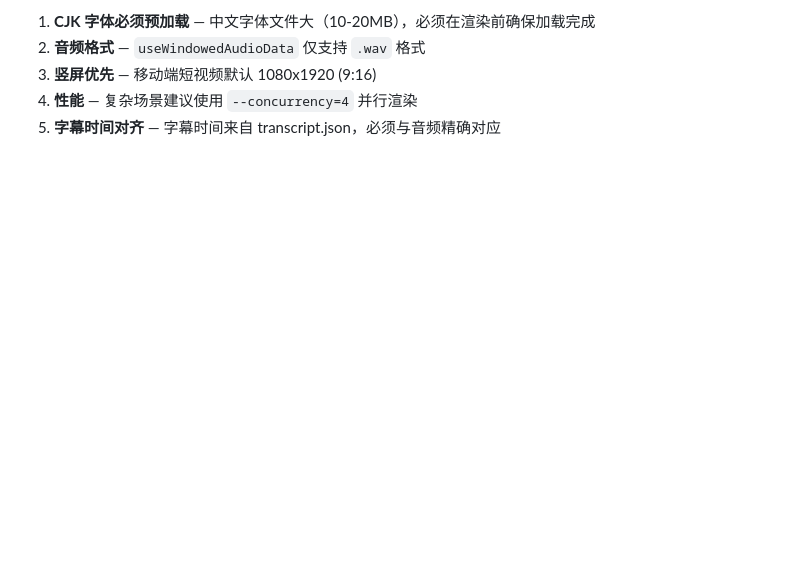
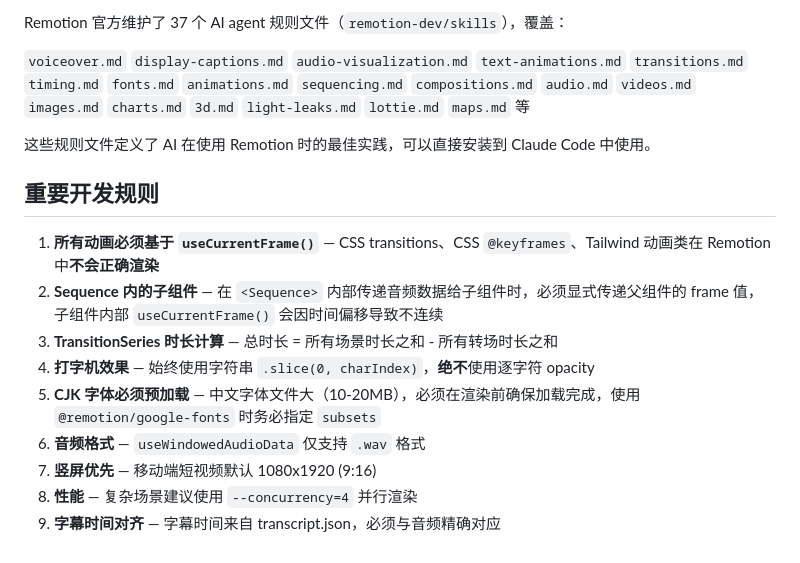
Before and after one commit to maxazure/video-editing-skill, a Markdown page: REMOTION_VOICEOVER.md, the part around one of its changes. Rendered like a GitHub page; blank space fills up the shorter version.

```diff
--- a/REMOTION_VOICEOVER.md
+++ b/REMOTION_VOICEOVER.md
@@ -610,6 +658,21 @@ timeline.json 的 scenes:
 
-1. **CJK 字体必须预加载** — 中文字体文件大（10-20MB），必须在渲染前确保加载完成
-2. **音频格式** — `useWindowedAudioData` 仅支持 `.wav` 格式
-3. **竖屏优先** — 移动端短视频默认 1080x1920 (9:16)
-4. **性能** — 复杂场景建议使用 `--concurrency=4` 并行渲染
-5. **字幕时间对齐** — 字幕时间来自 transcript.json，必须与音频精确对应
+Remotion 官方维护了 37 个 AI agent 规则文件（`remotion-dev/skills`），覆盖：
+
+`voiceover.md` `display-captions.md` `audio-visualization.md` `text-animations.md`
+`transitions.md` `timing.md` `fonts.md` `animations.md` `sequencing.md`
+`compositions.md` `audio.md` `videos.md` `images.md` `charts.md` `3d.md`
+`light-leaks.md` `lottie.md` `maps.md` 等
+
+这些规则文件定义了 AI 在使用 Remotion 时的最佳实践，可以直接安装到 Claude Code 中使用。
+
+## 重要开发规则
+
+1. **所有动画必须基于 `useCurrentFrame()`** — CSS transitions、CSS `@keyframes`、Tailwind 动画类在 Remotion 中**不会正确渲染**
+2. **Sequence 内的子组件** — 在 `<Sequence>` 内部传递音频数据给子组件时，必须显式传递父组件的 frame 值，子组件内部 `useCurrentFrame()` 会因时间偏移导致不连续
+3. **TransitionSeries 时长计算** — 总时长 = 所有场景时长之和 - 所有转场时长之和
+4. **打字机效果** — 始终使用字符串 `.slice(0, charIndex)`，**绝不**使用逐字符 opacity
+5. **CJK 字体必须预加载** — 中文字体文件大（10-20MB），必须在渲染前确保加载完成，使用 `@remotion/google-fonts` 时务必指定 `subsets`
+6. **音频格式** — `useWindowedAudioData` 仅支持 `.wav` 格式
+7. **竖屏优先** — 移动端短视频默认 1080x1920 (9:16)
+8. **性能** — 复杂场景建议使用 `--concurrency=4` 并行渲染
+9. **字幕时间对齐** — 字幕时间来自 transcript.json，必须与音频精确对应
```
Also changed, not shown: other parts of REMOTION_VOICEOVER.md (+52 -4 lines).
